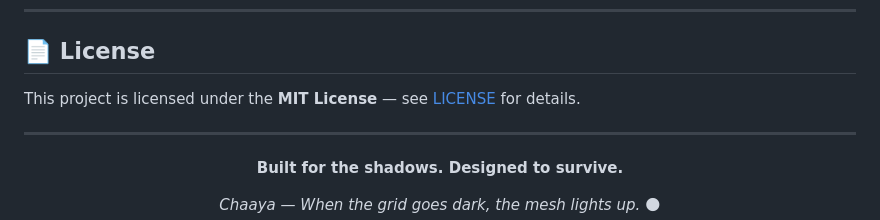
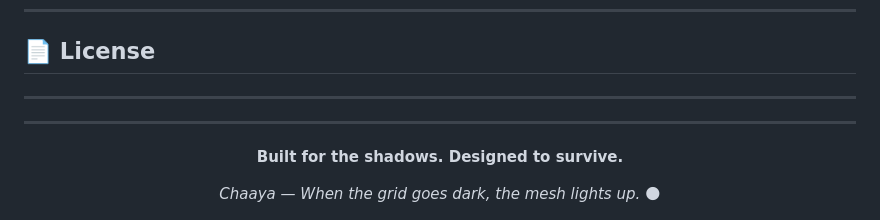
Before and after one commit to Chatur7x/Chhaya, a Markdown page: README.md, the part around the change. Drawn GitHub-style.

```diff
--- a/README.md
+++ b/README.md
@@ -279,8 +279,7 @@ This release introduces the **MeshLink architecture** — a complete overhaul of
 
 ## 📄 License
 
-This project is licensed under the **MIT License** — see [LICENSE](LICENSE) for details.
-
+------
 ---
 
 <div align="center">
```
